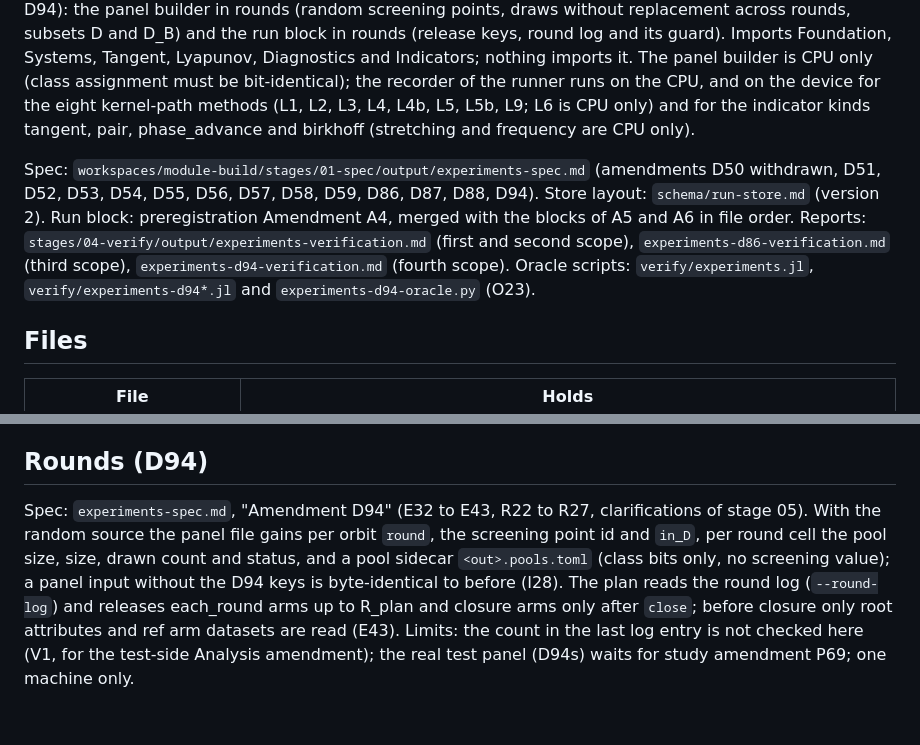
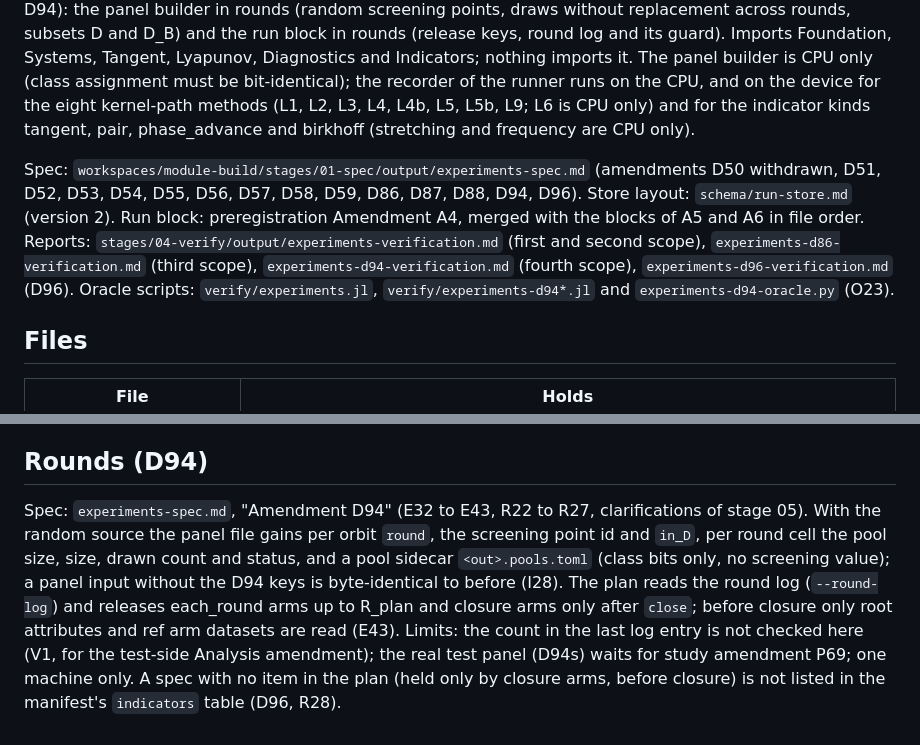
Before and after one commit to georgehadji/Chaos, a Markdown page: src/Experiments/CONTEXT.md, 2 parts joined by grey strips. Rendered like a GitHub page.

Commit message:
module-build experiments Amendment D96 stage 05: integration (CHANGELOG entry, src/Experiments/CONTEXT.md amendments list, report and limit, integration log section with commits and files; count side of O27 deferred to D97)
Co-Authored-By: Claude Opus 5.5 <noreply@anthropic.com>

```diff
--- a/src/Experiments/CONTEXT.md
+++ b/src/Experiments/CONTEXT.md
@@ -2,7 +2,7 @@
 
 Study inputs built from a frozen preregistration, and the study runner. First scope (decision D49): the orbit panel of a study, read by study/02 and then study/03. Second scope (decision D53): the run plan, the chunked and resumable executor with health checks, the run store (one HDF5 file per chunk), the manifest, the pilot and the command-line entry point `bin/chaoslab.jl` (panel, run, pilot). Third scope (decision D86): the six kinds of chaos indicator (tangent chains, pairs, stretching numbers, windowed frequency, phase advance, weighted Birkhoff) recorded by the same runner, store, manifest and pilot. Fourth scope (decision D94): the panel builder in rounds (random screening points, draws without replacement across rounds, subsets D and D_B) and the run block in rounds (release keys, round log and its guard). Imports Foundation, Systems, Tangent, Lyapunov, Diagnostics and Indicators; nothing imports it. The panel builder is CPU only (class assignment must be bit-identical); the recorder of the runner runs on the CPU, and on the device for the eight kernel-path methods (L1, L2, L3, L4, L4b, L5, L5b, L9; L6 is CPU only) and for the indicator kinds tangent, pair, phase_advance and birkhoff (stretching and frequency are CPU only).
 
-Spec: `workspaces/module-build/stages/01-spec/output/experiments-spec.md` (amendments D50 withdrawn, D51, D52, D53, D54, D55, D56, D57, D58, D59, D86, D87, D88, D94). Store layout: `schema/run-store.md` (version 2). Run block: preregistration Amendment A4, merged with the blocks of A5 and A6 in file order. Reports: `stages/04-verify/output/experiments-verification.md` (first and second scope), `experiments-d86-verification.md` (third scope), `experiments-d94-verification.md` (fourth scope). Oracle scripts: `verify/experiments.jl`, `verify/experiments-d94*.jl` and `experiments-d94-oracle.py` (O23).
+Spec: `workspaces/module-build/stages/01-spec/output/experiments-spec.md` (amendments D50 withdrawn, D51, D52, D53, D54, D55, D56, D57, D58, D59, D86, D87, D88, D94, D96). Store layout: `schema/run-store.md` (version 2). Run block: preregistration Amendment A4, merged with the blocks of A5 and A6 in file order. Reports: `stages/04-verify/output/experiments-verification.md` (first and second scope), `experiments-d86-verification.md` (third scope), `experiments-d94-verification.md` (fourth scope), `experiments-d96-verification.md` (D96). Oracle scripts: `verify/experiments.jl`, `verify/experiments-d94*.jl` and `experiments-d94-oracle.py` (O23).
 
 ## Files
 
@@ -75,4 +75,4 @@ Limits that remain: the device path was measured on the local RTX 5060 only. Per
 
 ## Rounds (D94)
 
-Spec: `experiments-spec.md`, "Amendment D94" (E32 to E43, R22 to R27, clarifications of stage 05). With the random source the panel file gains per orbit `round`, the screening point id and `in_D`, per round cell the pool size, size, drawn count and status, and a pool sidecar `<out>.pools.toml` (class bits only, no screening value); a panel input without the D94 keys is byte-identical to before (I28). The plan reads the round log (`--round-log`) and releases each_round arms up to R_plan and closure arms only after `close`; before closure only root attributes and ref arm datasets are read (E43). Limits: the count in the last log entry is not checked here (V1, for the test-side Analysis amendment); the real test panel (D94s) waits for study amendment P69; one machine only.
+Spec: `experiments-spec.md`, "Amendment D94" (E32 to E43, R22 to R27, clarifications of stage 05). With the random source the panel file gains per orbit `round`, the screening point id and `in_D`, per round cell the pool size, size, drawn count and status, and a pool sidecar `<out>.pools.toml` (class bits only, no screening value); a panel input without the D94 keys is byte-identical to before (I28). The plan reads the round log (`--round-log`) and releases each_round arms up to R_plan and closure arms only after `close`; before closure only root attributes and ref arm datasets are read (E43). Limits: the count in the last log entry is not checked here (V1, for the test-side Analysis amendment); the real test panel (D94s) waits for study amendment P69; one machine only. A spec with no item in the plan (held only by closure arms, before closure) is not listed in the manifest's `indicators` table (D96, R28).
```
Also changed, not shown: CHANGELOG.md (+1 -0 lines), 1 other file.
